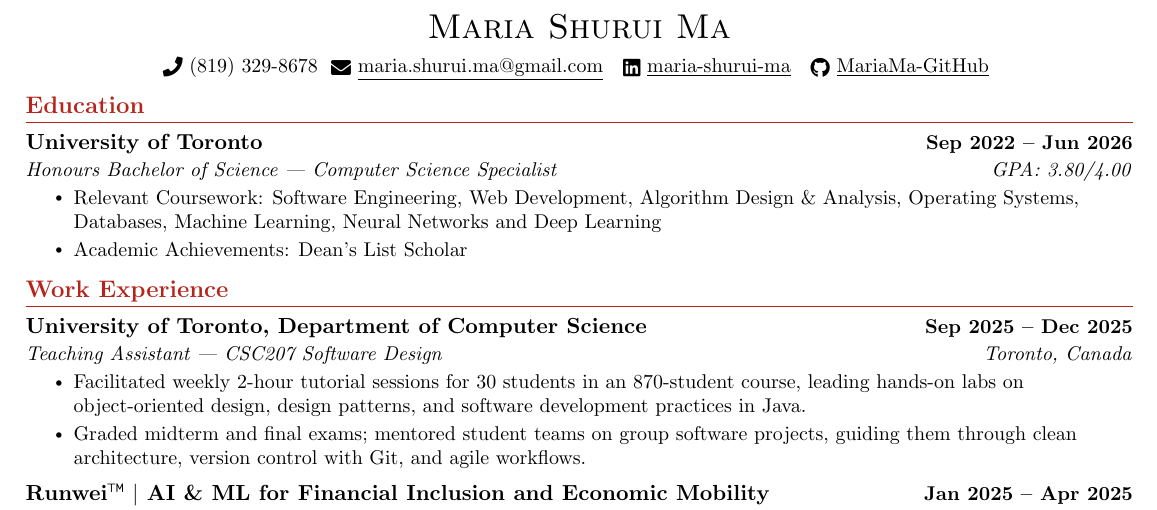
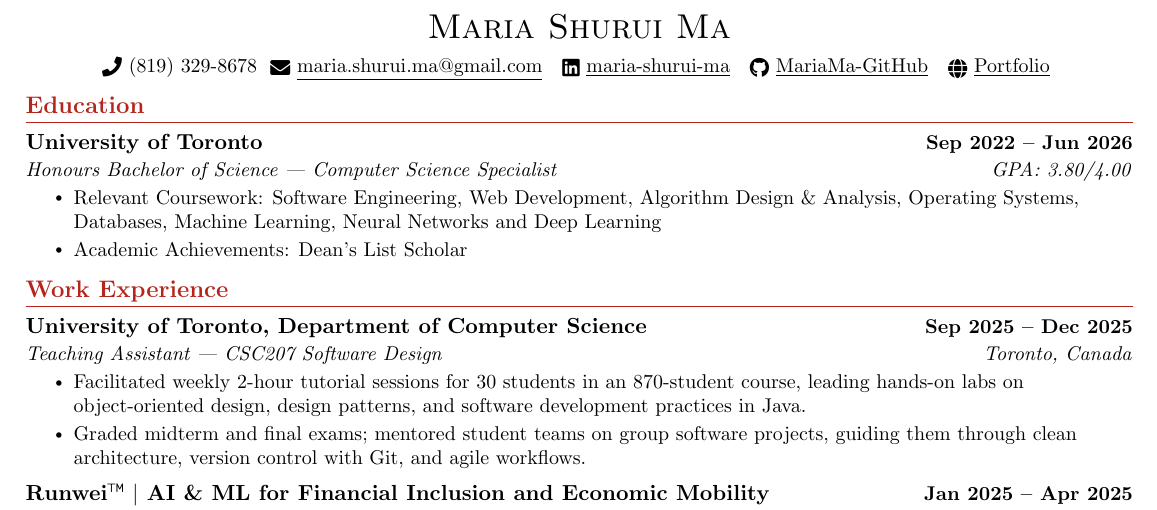
Before and after one commit to MariaMa-GitHub/resume, a LaTeX CV (Resume.tex): part of the page, cut so that both start at the same text. Compiled offline with pdfLaTeX.

Commit message:
Add files via upload

```diff
--- a/Resume.tex
+++ b/Resume.tex
@@ -114,7 +114,8 @@
   {\LARGE \scshape Maria Shurui Ma} \\ \vspace{5pt}
   \small \raisebox{-0.1\height}\faPhone\ (819) 329-8678~ \href{mailto:maria.shurui.ma@gmail.com}{\raisebox{-0.2\height}\faEnvelope\  \underline{maria.shurui.ma@gmail.com}} ~
   \href{https://www.linkedin.com/in/maria-shurui-ma}{\raisebox{-0.2\height}\faLinkedin\ \underline{maria-shurui-ma}}  ~
-  \href{https://github.com/MariaMa-GitHub}{\raisebox{-0.2\height}\faGithub\ \underline{MariaMa-GitHub}}
+  \href{https://github.com/MariaMa-GitHub}{\raisebox{-0.2\height}\faGithub\ \underline{MariaMa-GitHub}} ~
+  \href{https://mariama-github.github.io/developer-portfolio/}{\raisebox{-0.2\height}\faGlobe\ \underline{Portfolio}}
   \vspace{-8pt}
 \end{center}
 
```
Also changed, not shown: Resume.pdf, Resume.tex (4 more changed lines).
